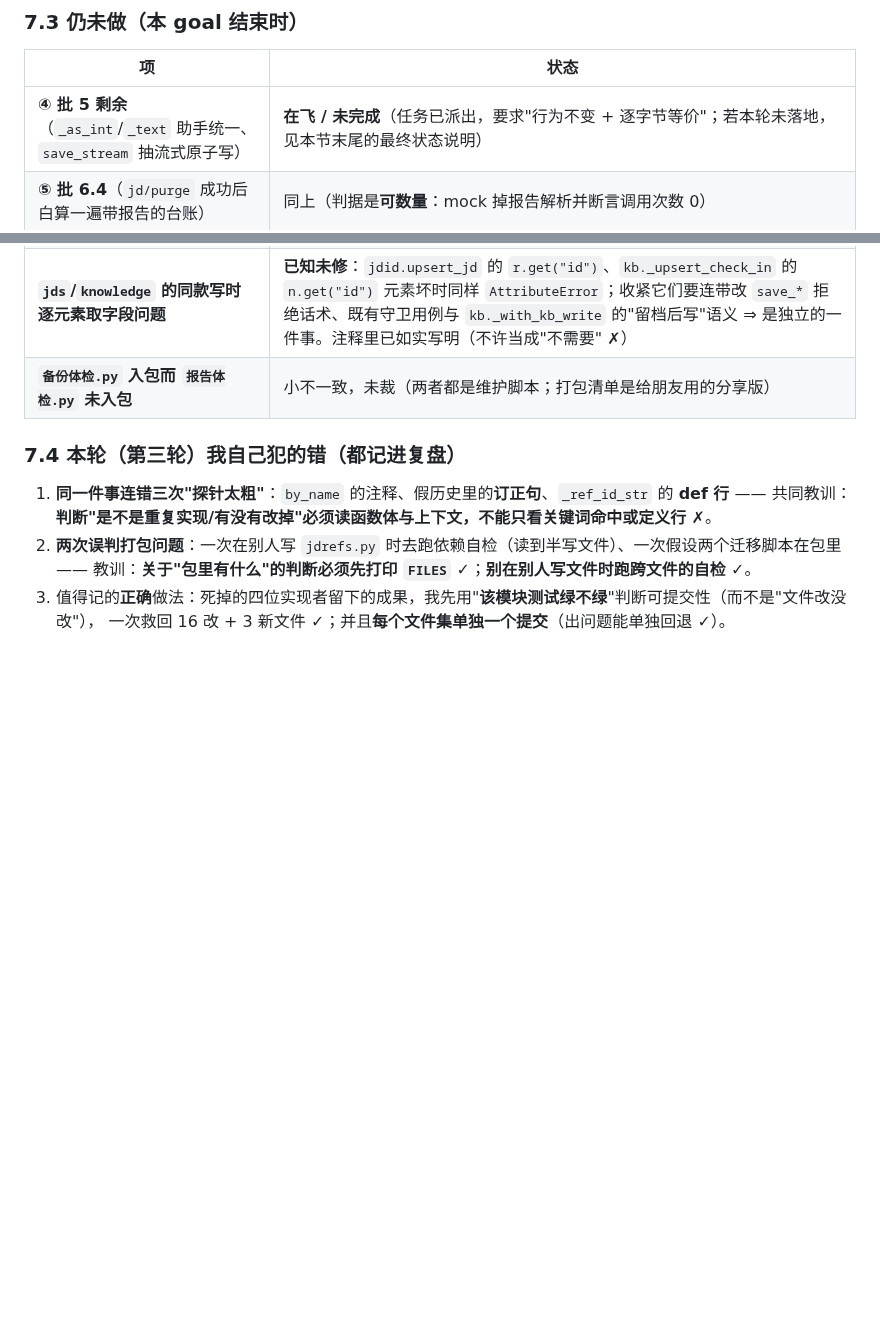
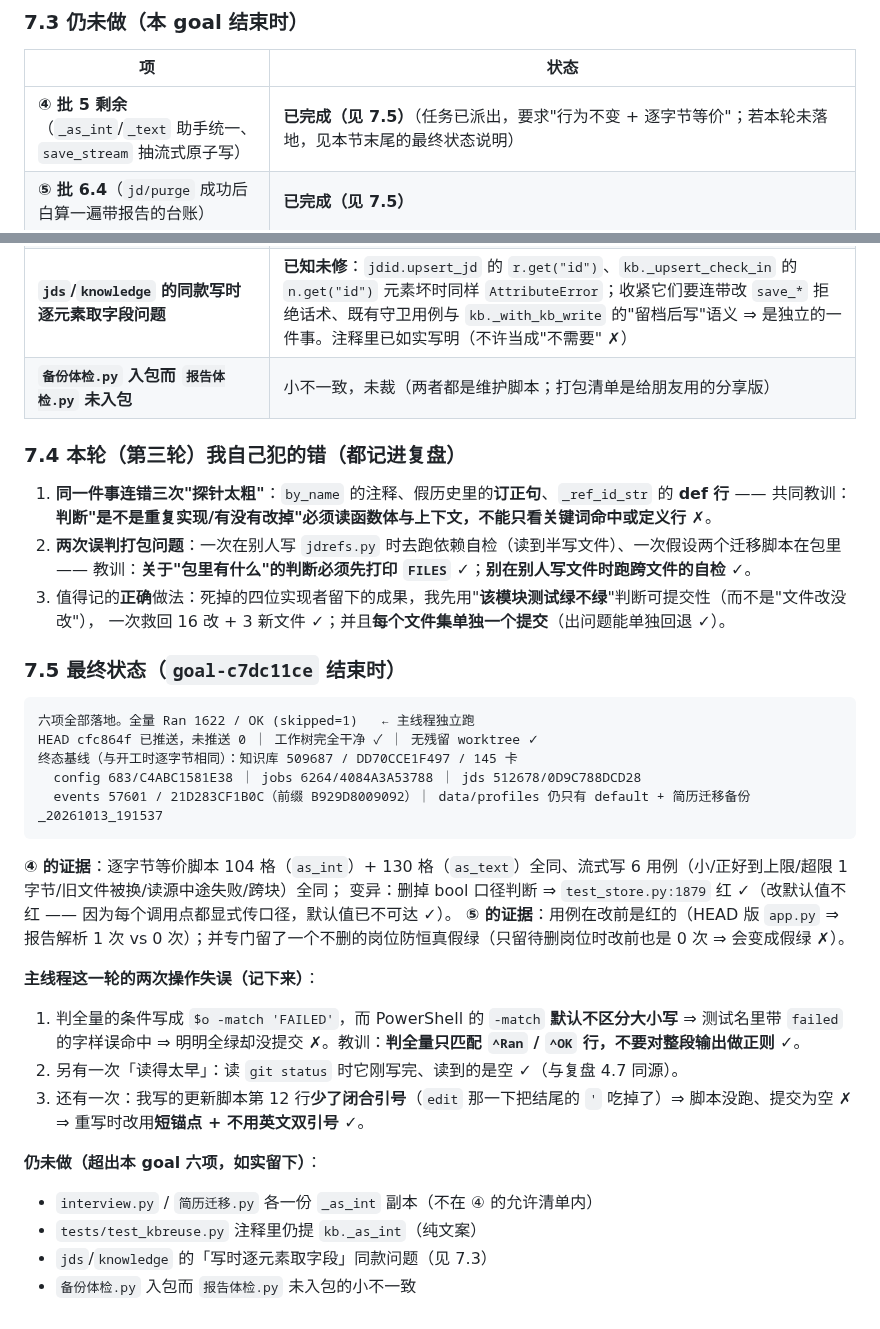
Before and after one commit to jkvhb/ai-job-search, a Markdown page: docs/批2-7-验收报告.md, 2 parts joined by grey strips. Drawn GitHub-style; blank space fills up the shorter version.

Commit message:
docs(验收): §7.3 的 ④⑤ 改成已完成 + 追加 §7.5 最终状态（六项全落地、全量 Ran 1622 OK、五项基线逐字节未变、④⑤ 的逐字节等价与改前红证据、以及我这轮三次操作失误：PowerShell -match 不区分大小写导致误判、读 git status 太早、更新脚本少一个闭合引号）

````diff
--- a/docs/批2-7-验收报告.md
+++ b/docs/批2-7-验收报告.md
@@ -269,8 +269,8 @@
 
 | 项 | 状态 |
 |---|---|
-| **④ 批 5 剩余**（`_as_int`/`_text` 助手统一、`save_stream` 抽流式原子写）| **在飞 / 未完成**（任务已派出，要求"行为不变 + 逐字节等价"；若本轮未落地，见本节末尾的最终状态说明）|
-| **⑤ 批 6.4**（`jd/purge` 成功后白算一遍带报告的台账）| 同上（判据是**可数量**：mock 掉报告解析并断言调用次数 0）|
+| **④ 批 5 剩余**（`_as_int`/`_text` 助手统一、`save_stream` 抽流式原子写）| **已完成（见 7.5）**（任务已派出，要求"行为不变 + 逐字节等价"；若本轮未落地，见本节末尾的最终状态说明）|
+| **⑤ 批 6.4**（`jd/purge` 成功后白算一遍带报告的台账）| **已完成（见 7.5）** |
 | **`jds`/`knowledge` 的同款写时逐元素取字段问题** | **已知未修**：`jdid.upsert_jd` 的 `r.get("id")`、`kb._upsert_check_in` 的 `n.get("id")` 元素坏时同样 `AttributeError`；收紧它们要连带改 `save_*` 拒绝话术、既有守卫用例与 `kb._with_kb_write` 的"留档后写"语义 ⇒ 是独立的一件事。注释里已如实写明（不许当成"不需要" ✗）|
 | **`备份体检.py` 入包而 `报告体检.py` 未入包** | 小不一致，未裁（两者都是维护脚本；打包清单是给朋友用的分享版）|
 
@@ -282,3 +282,28 @@
    教训：**关于"包里有什么"的判断必须先打印 `FILES`** ✓；**别在别人写文件时跑跨文件的自检** ✓。
 3. 值得记的**正确**做法：死掉的四位实现者留下的成果，我先用"**该模块测试绿不绿**"判断可提交性（而不是"文件改没改"），
    一次救回 16 改 + 3 新文件 ✓；并且**每个文件集单独一个提交**（出问题能单独回退 ✓）。
+
+### 7.5 最终状态（`goal-c7dc11ce` 结束时）
+
+```
+六项全部落地。全量 Ran 1622 / OK (skipped=1)   ← 主线程独立跑
+HEAD cfc864f 已推送，未推送 0 ｜ 工作树完全干净 ✓ ｜ 无残留 worktree ✓
+终态基线（与开工时逐字节相同）：知识库 509687 / DD70CCE1F497 / 145 卡
+  config 683/C4ABC1581E38 ｜ jobs 6264/4084A3A53788 ｜ jds 512678/0D9C788DCD28
+  events 57601 / 21D283CF1B0C（前缀 B929D8009092）｜ data/profiles 仍只有 default + 简历迁移备份_20261013_191537
+```
+
+**④ 的证据**：逐字节等价脚本 104 格（`as_int`）+ 130 格（`as_text`）全同、流式写 6 用例（小/正好到上限/超限 1 字节/旧文件被换/读源中途失败/跨块）全同；
+变异：删掉 bool 口径判断 ⇒ `test_store.py:1879` 红 ✓（改默认值不红 —— 因为每个调用点都显式传口径，默认值已不可达 ✓）。
+**⑤ 的证据**：用例在改前是红的（HEAD 版 `app.py` ⇒ 报告解析 1 次 vs 0 次）；并专门留了一个不删的岗位防恒真假绿（只留待删岗位时改前也是 0 次 ⇒ 会变成假绿 ✗）。
+
+**主线程这一轮的两次操作失误（记下来）**：
+1. 判全量的条件写成 `$o -match 'FAILED'`，而 PowerShell 的 `-match` **默认不区分大小写** ⇒ 测试名里带 `failed` 的字样误命中 ⇒ 明明全绿却没提交 ✗。教训：**判全量只匹配 `^Ran` / `^OK` 行，不要对整段输出做正则** ✓。
+2. 另有一次「读得太早」：读 `git status` 时它刚写完、读到的是空 ✓（与复盘 4.7 同源）。
+3. 还有一次：我写的更新脚本第 12 行**少了闭合引号**（`edit` 那一下把结尾的 `'` 吃掉了）⇒ 脚本没跑、提交为空 ✗ ⇒ 重写时改用**短锚点 + 不用英文双引号** ✓。
+
+**仍未做（超出本 goal 六项，如实留下）**：
+- `interview.py` / `简历迁移.py` 各一份 `_as_int` 副本（不在 ④ 的允许清单内）
+- `tests/test_kbreuse.py` 注释里仍提 `kb._as_int`（纯文案）
+- `jds`/`knowledge` 的「写时逐元素取字段」同款问题（见 7.3）
+- `备份体检.py` 入包而 `报告体检.py` 未入包的小不一致
````
